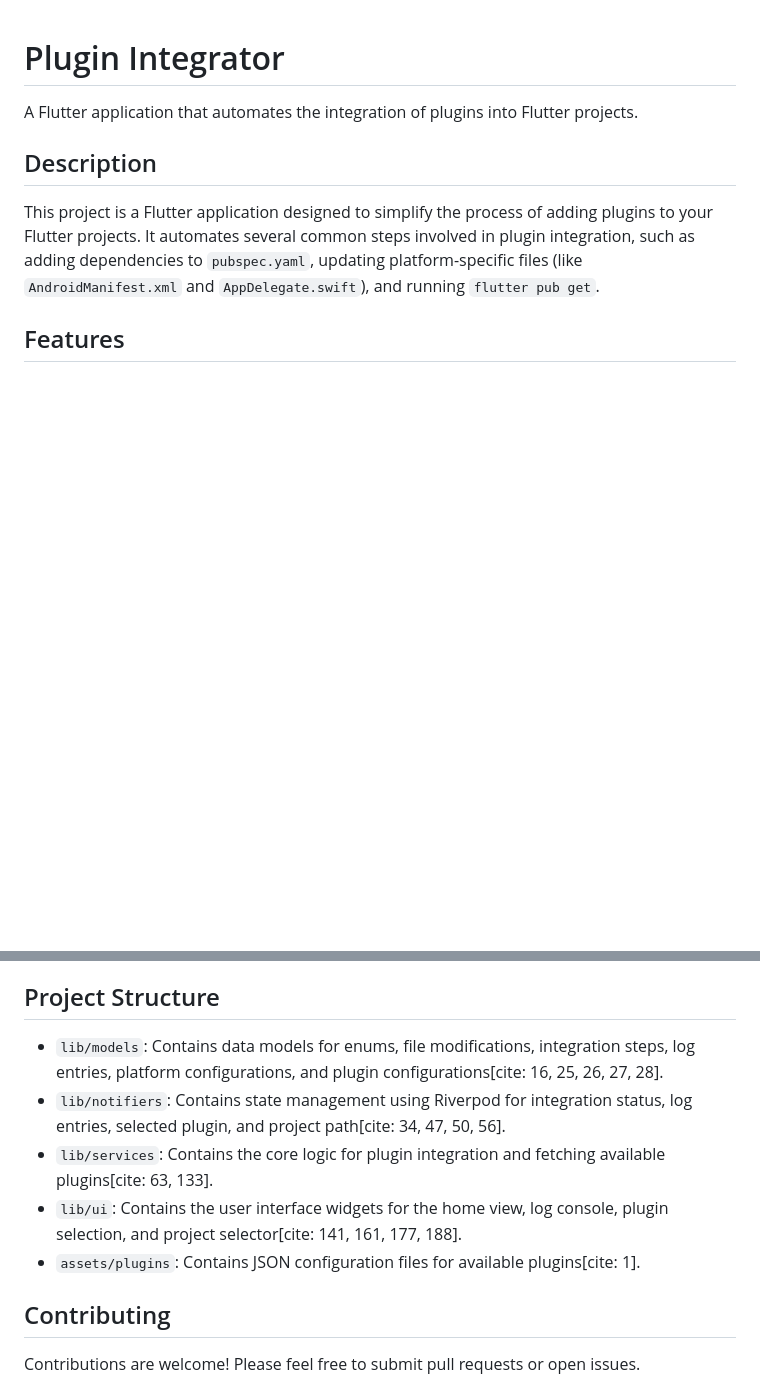
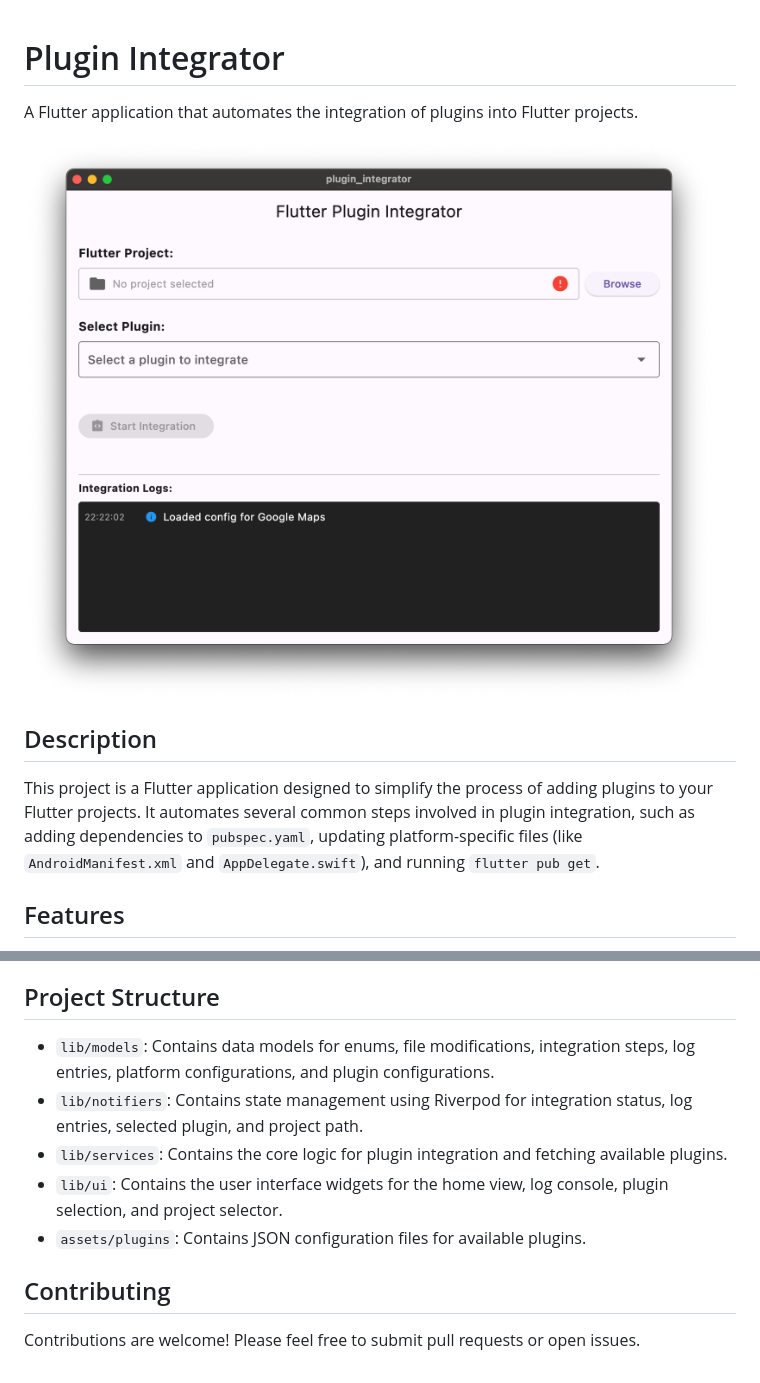
Before and after one commit to DrDejaVuNG/plugin_integrator, a Markdown page: README.md, 2 parts joined by grey strips. Rendered like a GitHub page; pictures changed too: assets/images/screenshot.png (added); blank space fills up the shorter version.

Commit message:
Added App Screenshot to README

```diff
--- a/README.md
+++ b/README.md
@@ -1,6 +1,8 @@
 # Plugin Integrator
 
 A Flutter application that automates the integration of plugins into Flutter projects.
+
+![Screenshot Placeholder](assets/images/screenshot.png)
 
 ## Description
 
@@ -53,11 +55,11 @@ This project is a Flutter application designed to simplify the process of adding
 
 ## Project Structure
 
-* `lib/models`: Contains data models for enums, file modifications, integration steps, log entries, platform configurations, and plugin configurations[cite: 16, 25, 26, 27, 28].
-* `lib/notifiers`: Contains state management using Riverpod for integration status, log entries, selected plugin, and project path[cite: 34, 47, 50, 56].
-* `lib/services`: Contains the core logic for plugin integration and fetching available plugins[cite: 63, 133].
-* `lib/ui`: Contains the user interface widgets for the home view, log console, plugin selection, and project selector[cite: 141, 161, 177, 188].
-* `assets/plugins`: Contains JSON configuration files for available plugins[cite: 1].
+* `lib/models`: Contains data models for enums, file modifications, integration steps, log entries, platform configurations, and plugin configurations.
+* `lib/notifiers`: Contains state management using Riverpod for integration status, log entries, selected plugin, and project path.
+* `lib/services`: Contains the core logic for plugin integration and fetching available plugins.
+* `lib/ui`: Contains the user interface widgets for the home view, log console, plugin selection, and project selector.
+* `assets/plugins`: Contains JSON configuration files for available plugins.
 
 ## Contributing
 
```
